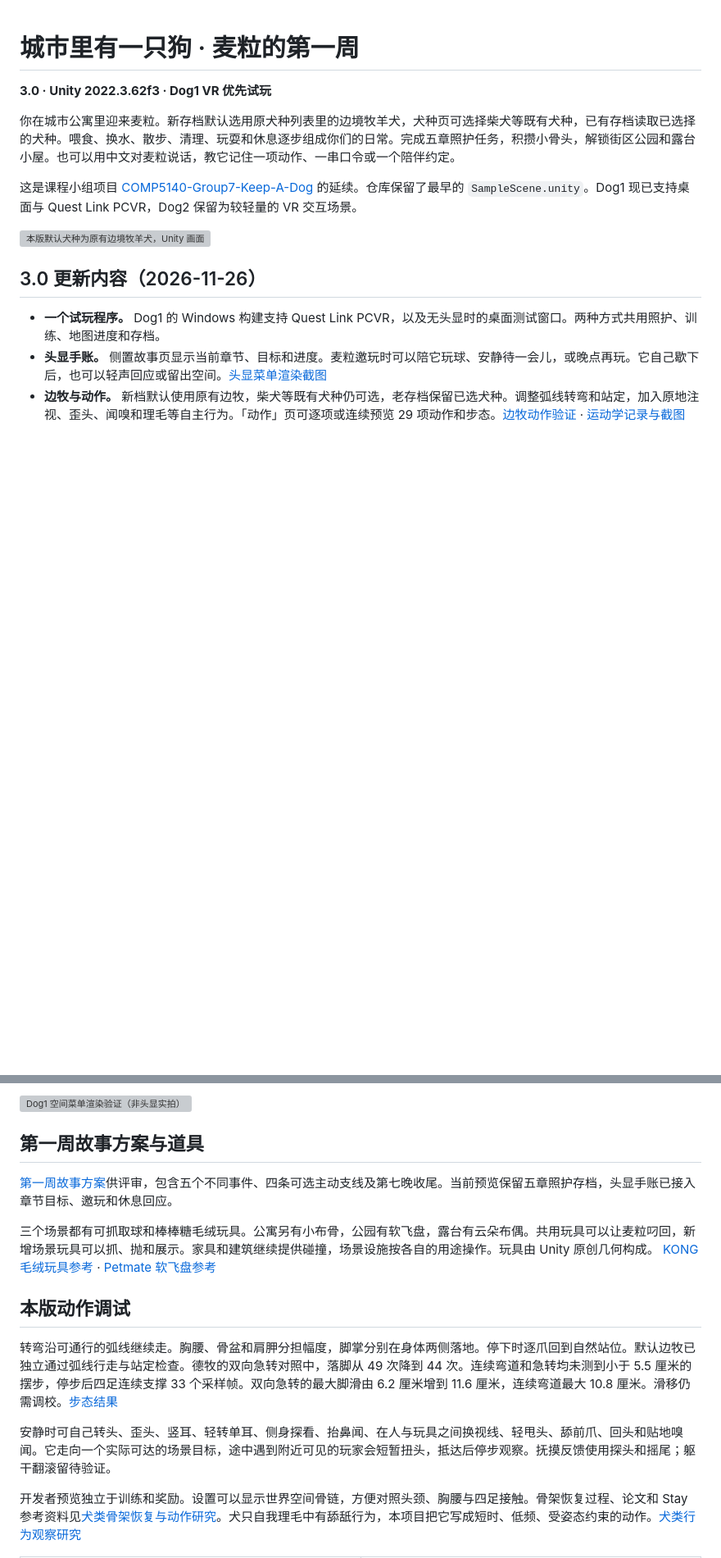
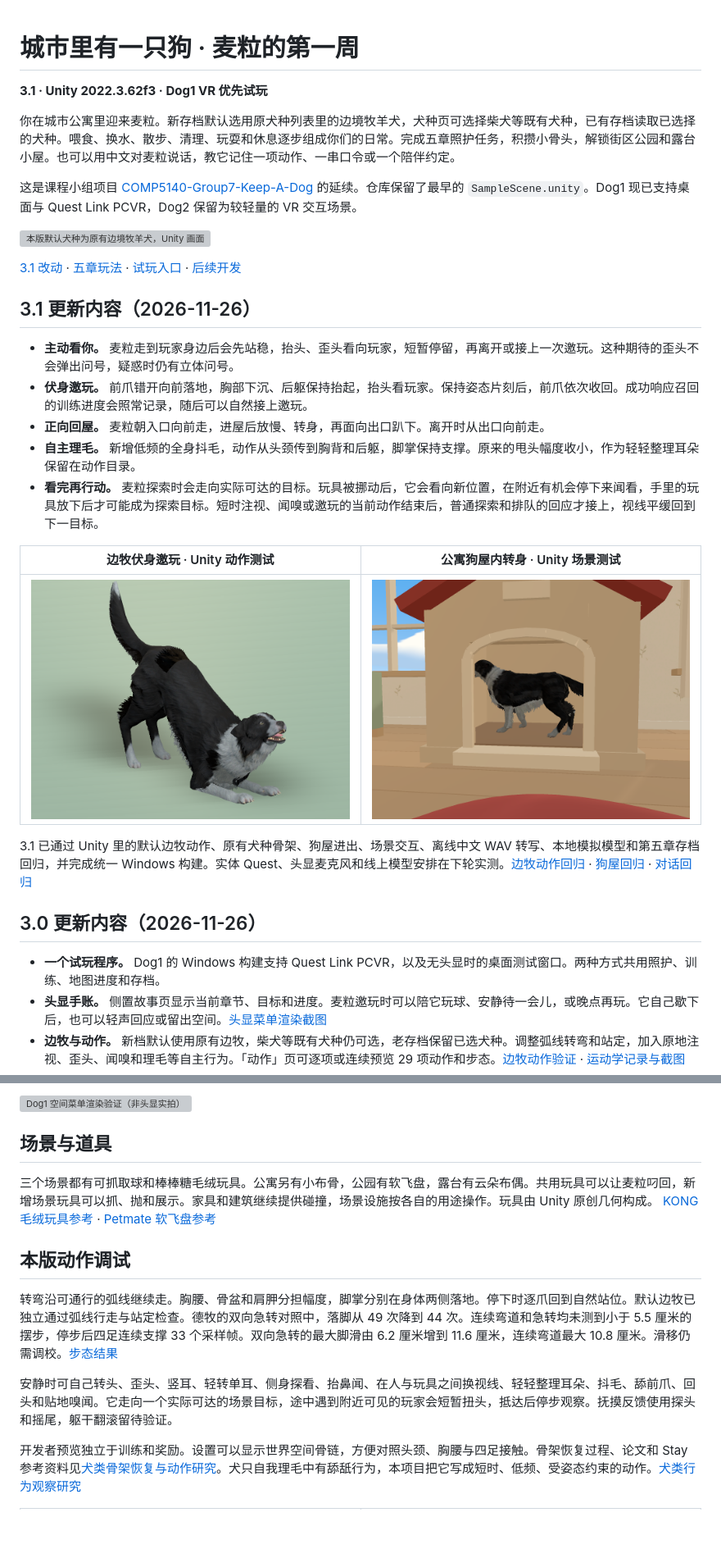
Before and after one commit to mysticaaa/COMP5140-Group7-Keep-A-Dog, a Markdown page: README.md, 2 parts joined by grey strips. Shown at 82% size. Drawn GitHub-style; pictures changed too: docs/assets/motion-recovery/3.1-border-collie-invite.png (added), docs/assets/motion-recovery/3.1-doghouse-turn.png (added); blank space fills up the shorter version; grey boxes are pictures that could not be loaded.

Commit message:
Release CityDog 3.1 with motion updates and game design

```diff
--- a/README.md
+++ b/README.md
@@ -1,12 +1,28 @@
 # 城市里有一只狗 · 麦粒的第一周
 
-**3.0 · Unity 2022.3.62f3 · Dog1 VR 优先试玩**
+**3.1 · Unity 2022.3.62f3 · Dog1 VR 优先试玩**
 
 你在城市公寓里迎来麦粒。新存档默认选用原犬种列表里的边境牧羊犬，犬种页可选择柴犬等既有犬种，已有存档读取已选择的犬种。喂食、换水、散步、清理、玩耍和休息逐步组成你们的日常。完成五章照护任务，积攒小骨头，解锁街区公园和露台小屋。也可以用中文对麦粒说话，教它记住一项动作、一串口令或一个陪伴约定。
 
 这是课程小组项目 [COMP5140-Group7-Keep-A-Dog](https://github.com/mysticaaa/COMP5140-Group7-Keep-A-Dog) 的延续。仓库保留了最早的 `SampleScene.unity`。Dog1 现已支持桌面与 Quest Link PCVR，Dog2 保留为较轻量的 VR 交互场景。
 
 ![本版默认犬种为原有边境牧羊犬，Unity 画面](docs/assets/border-collie-preview.png)
+
+[3.1 改动](#31-更新内容2026-11-26) · [五章玩法](#游戏设计与五章目标) · [试玩入口](#试玩入口) · [后续开发](#后续开发)
+
+## 3.1 更新内容（2026-11-26）
+
+- **主动看你。** 麦粒走到玩家身边后会先站稳，抬头、歪头看向玩家，短暂停留，再离开或接上一次邀玩。这种期待的歪头不会弹出问号，疑惑时仍有立体问号。
+- **伏身邀玩。** 前爪错开向前落地，胸部下沉、后躯保持抬起，抬头看玩家。保持姿态片刻后，前爪依次收回。成功响应召回的训练进度会照常记录，随后可以自然接上邀玩。
+- **正向回屋。** 麦粒朝入口向前走，进屋后放慢、转身，再面向出口趴下。离开时从出口向前走。
+- **自主理毛。** 新增低频的全身抖毛，动作从头颈传到胸背和后躯，脚掌保持支撑。原来的甩头幅度收小，作为轻轻整理耳朵保留在动作目录。
+- **看完再行动。** 麦粒探索时会走向实际可达的目标。玩具被挪动后，它会看向新位置，在附近有机会停下来闻看，手里的玩具放下后才可能成为探索目标。短时注视、闻嗅或邀玩的当前动作结束后，普通探索和排队的回应才接上，视线平缓回到下一目标。
+
+| 边牧伏身邀玩 · Unity 动作测试 | 公寓狗屋内转身 · Unity 场景测试 |
+| --- | --- |
+| ![麦粒前爪伸出，伏身邀玩](docs/assets/motion-recovery/3.1-border-collie-invite.png) | ![麦粒正向入屋后转向出口](docs/assets/motion-recovery/3.1-doghouse-turn.png) |
+
+3.1 已通过 Unity 里的默认边牧动作、原有犬种骨架、狗屋进出、场景交互、离线中文 WAV 转写、本地模拟模型和第五章存档回归，并完成统一 Windows 构建。实体 Quest、头显麦克风和线上模型安排在下轮实测。[边牧动作回归](Assets/wjy_workspace/Dog1/Editor/DogDefaultBreedValidation.cs) · [狗屋回归](Assets/wjy_workspace/Dog1/Editor/DogHouseRestValidation.cs) · [对话回归](Assets/wjy_workspace/Dog1/Editor/Dog1ConversationValidation.cs)
 
 ## 3.0 更新内容（2026-11-26）
 
@@ -43,9 +77,7 @@ Unity 配置通过共享的 `Dog2XrSetup.Configure` 设置 Standalone OpenXR、T
 
 ![Dog1 空间菜单渲染验证（非头显实拍）](docs/assets/dog1-headset-menu.png)
 
-## 第一周故事方案与道具
-
-[第一周故事方案](docs/DOG1-FIRST-WEEK-PROPOSAL.md)供评审，包含五个不同事件、四条可选主动支线及第七晚收尾。当前预览保留五章照护存档，头显手账已接入章节目标、邀玩和休息回应。
+## 场景与道具
 
 三个场景都有可抓取球和棒棒糖毛绒玩具。公寓另有小布骨，公园有软飞盘，露台有云朵布偶。共用玩具可以让麦粒叼回，新增场景玩具可以抓、抛和展示。家具和建筑继续提供碰撞，场景设施按各自的用途操作。玩具由 Unity 原创几何构成。 [KONG 毛绒玩具参考](https://www.kongcompany.com/dog-toys/plush/) · [Petmate 软飞盘参考](https://www.petmate.com/products/chuckit-amphibious-zipflight)
 
@@ -53,7 +85,7 @@ Unity 配置通过共享的 `Dog2XrSetup.Configure` 设置 Standalone OpenXR、T
 
 转弯沿可通行的弧线继续走。胸腰、骨盆和肩胛分担幅度，脚掌分别在身体两侧落地。停下时逐爪回到自然站位。默认边牧已独立通过弧线行走与站定检查。德牧的双向急转对照中，落脚从 49 次降到 44 次。连续弯道和急转均未测到小于 5.5 厘米的摆步，停步后四足连续支撑 33 个采样帧。双向急转的最大脚滑由 6.2 厘米增到 11.6 厘米，连续弯道最大 10.8 厘米。滑移仍需调校。[步态结果](docs/qa/dog1-curved-walk.txt)
 
-安静时可自己转头、歪头、竖耳、轻转单耳、侧身探看、抬鼻闻、在人与玩具之间换视线、轻甩头、舔前爪、回头和贴地嗅闻。它走向一个实际可达的场景目标，途中遇到附近可见的玩家会短暂扭头，抵达后停步观察。抚摸反馈使用探头和摇尾；躯干翻滚留待验证。
+安静时可自己转头、歪头、竖耳、轻转单耳、侧身探看、抬鼻闻、在人与玩具之间换视线、轻轻整理耳朵、抖毛、舔前爪、回头和贴地嗅闻。它走向一个实际可达的场景目标，途中遇到附近可见的玩家会短暂扭头，抵达后停步观察。抚摸反馈使用探头和摇尾，躯干翻滚留待验证。
 
 开发者预览独立于训练和奖励。设置可以显示世界空间骨链，方便对照头颈、胸腰与四足接触。骨架恢复过程、论文和 Stay 参考资料见[犬类骨架恢复与动作研究](docs/MOTION_RECOVERY.md)。犬只自我理毛中有舔舐行为，本项目把它写成短时、低频、受姿态约束的动作。[犬类行为观察研究](https://www.mdpi.com/2076-2615/6/11/64)
 
```
Also changed, not shown: other parts of README.md (+25 -3 lines), docs/DOG1-DEVELOPMENT-PLAN.md (added, +45 -0 lines), 16 other files.
